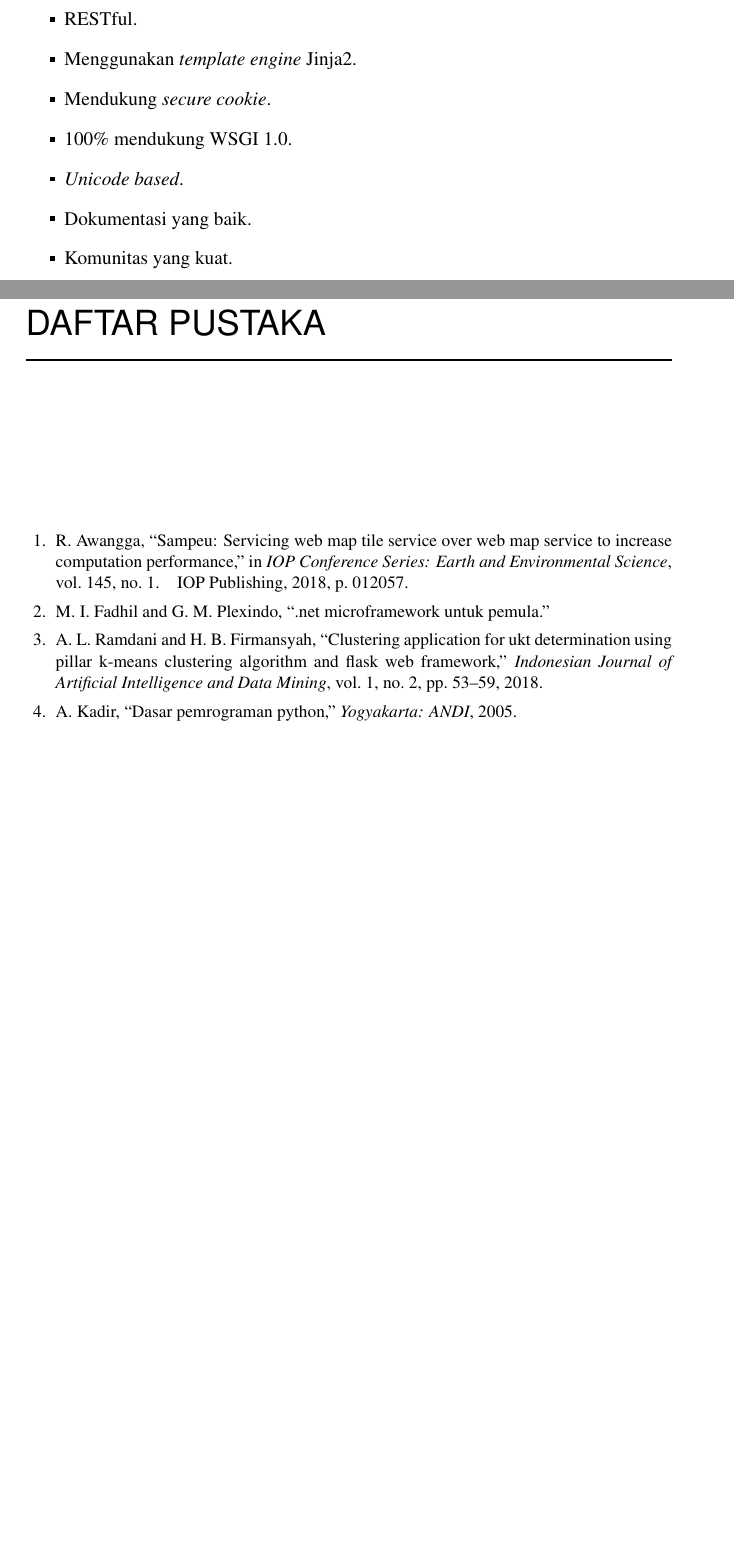
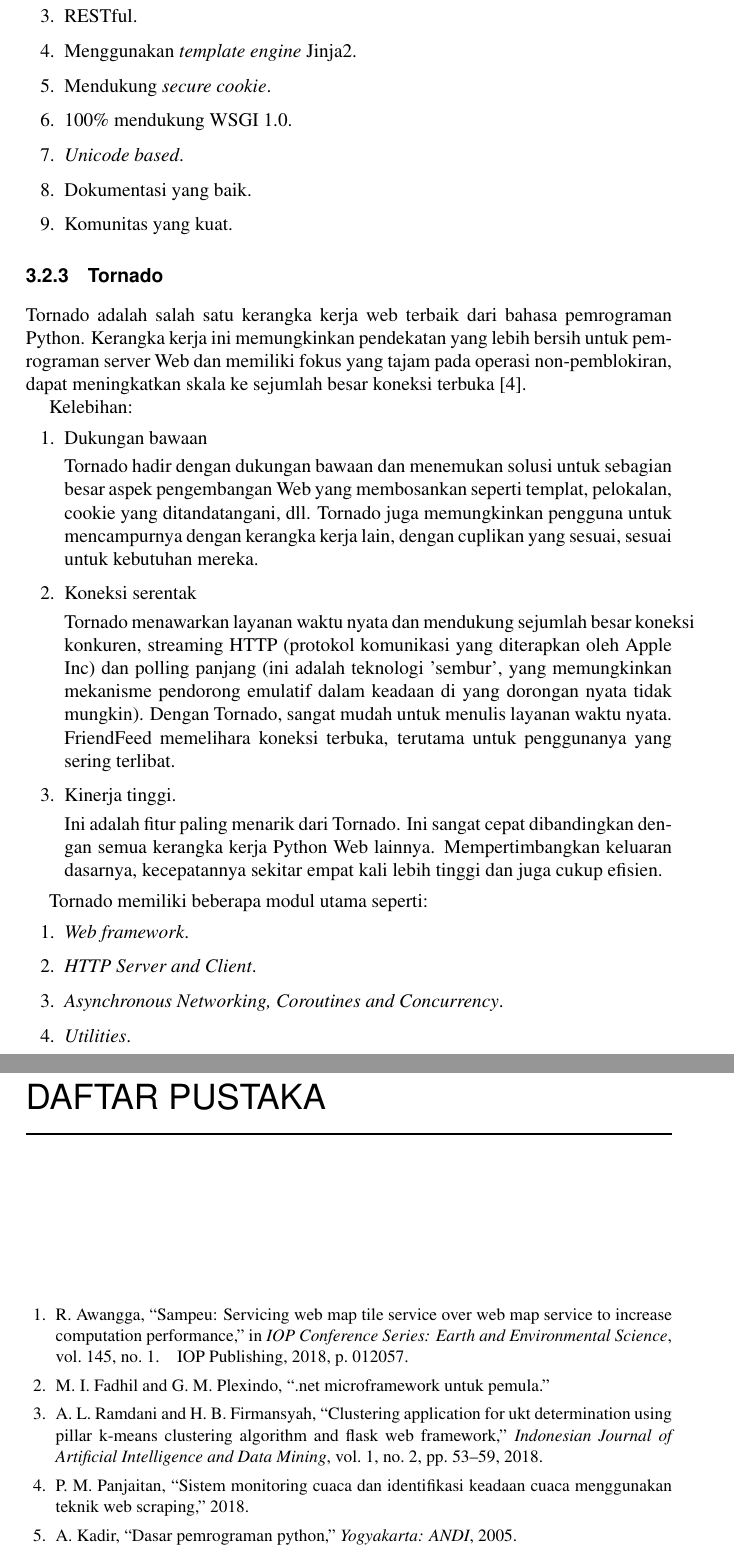
Before and after one commit to BukuInformatika/flask, a LaTeX thesis (main.tex, which reads chapters/8.tex): two parts of pages 38 and 44 of 46 before the commit and two parts of pages 38 and 46 of 48 after it, joined at a grey line, cut so that both start at the same text, the shorter picture padded with empty space. Compiled offline with pdfLaTeX.

Commit message:
menambahkan materi tornado dan sitasinya

```diff
--- a/chapters/8.tex
+++ b/chapters/8.tex
@@ -103,7 +102,34 @@ Beberapa fitur Flask yang perlu kamu ketahui antara lain:
 	\item \textit{Unicode based}.
 	\item Dokumentasi yang baik.
 	\item Komunitas yang kuat.
-\end{itemize}
+\end{enumerate}
+
+\subsection{Tornado}
+
+Tornado adalah salah satu kerangka kerja web terbaik dari bahasa pemrograman Python. Kerangka kerja ini memungkinkan pendekatan yang lebih bersih untuk pemrograman server Web dan memiliki fokus yang tajam pada operasi non-pemblokiran, dapat meningkatkan skala ke sejumlah besar koneksi terbuka \cite{panjaitan2018sistem}.
+
+Kelebihan:
+\begin{enumerate}
+\item Dukungan bawaan
+
+Tornado hadir dengan dukungan bawaan dan menemukan solusi untuk sebagian besar aspek pengembangan Web yang membosankan seperti templat, pelokalan, cookie yang ditandatangani, dll. Tornado juga memungkinkan pengguna untuk mencampurnya dengan kerangka kerja lain, dengan cuplikan yang sesuai, sesuai untuk kebutuhan mereka.
+
+\item Koneksi serentak
+
+Tornado menawarkan layanan waktu nyata dan mendukung sejumlah besar koneksi konkuren, streaming HTTP (protokol komunikasi yang diterapkan oleh Apple Inc) dan polling panjang (ini adalah teknologi 'sembur', yang memungkinkan mekanisme pendorong emulatif dalam keadaan di yang dorongan nyata tidak mungkin). Dengan Tornado, sangat mudah untuk menulis layanan waktu nyata. FriendFeed memelihara koneksi terbuka, terutama untuk penggunanya yang sering terlibat.
+
+\item Kinerja tinggi.
+
+Ini adalah fitur paling menarik dari Tornado. Ini sangat cepat dibandingkan dengan semua kerangka kerja Python Web lainnya. Mempertimbangkan keluaran dasarnya, kecepatannya sekitar empat kali lebih tinggi dan juga cukup efisien.
+\end{enumerate}
+
+Tornado memiliki beberapa modul utama seperti:
+\begin{enumerate}
+\item \textit{Web framework}.
+\item \textit{HTTP Server and Client}.
+\item \textit{Asynchronous Networking, Coroutines and Concurrency}.
+\item \textit{Utilities}.
+\end{enumerate}
 
 \section{Instalasi dan Hello World di Flask}
 
```
Also changed, not shown: references.bib (+6 -0 lines), main.pdf, chapters/8.tex (11 more changed lines).
